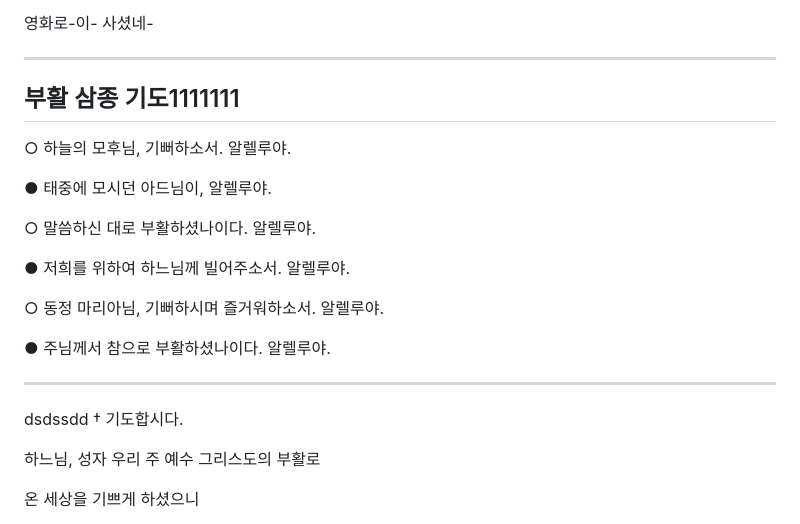
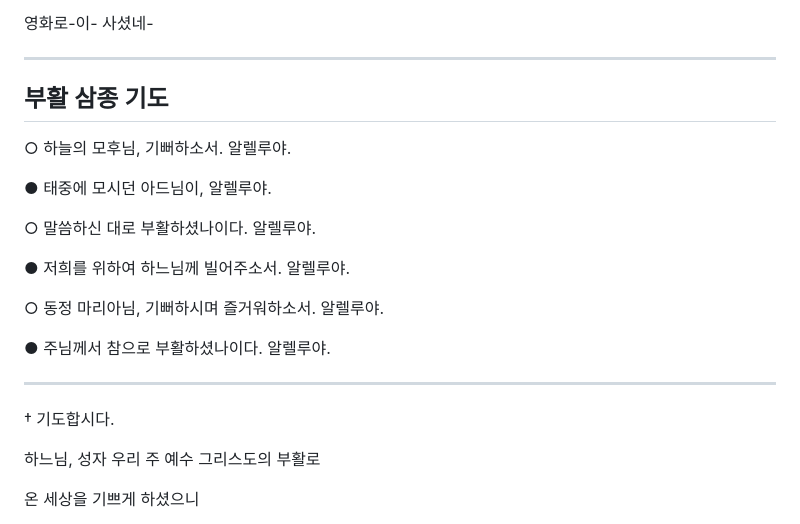
Before and after one commit to kcatholic-api/mass-slide-editor, a Markdown page: tutorial.md, the part around the change. Drawn GitHub-style.

```diff
--- a/tutorial.md
+++ b/tutorial.md
@@ -66,7 +66,7 @@ Heading 1(#)을 사용하여 제목을 중간에 위치해 보세요.
 
 ---
 
-## 부활 삼종 기도1111111
+## 부활 삼종 기도
 
 ○ 하늘의 모후님, 기뻐하소서. 알렐루야.
 
@@ -85,7 +85,6 @@ Heading 1(#)을 사용하여 제목을 중간에 위치해 보세요.
 ---
 
 <!-- 이 예제와 처럼 Heading (#)을 꼭 넣지 않아도 됩니다. -->
-dsdssdd
 † 기도합시다.
 
 하느님, 성자 우리 주 예수 그리스도의 부활로
```
